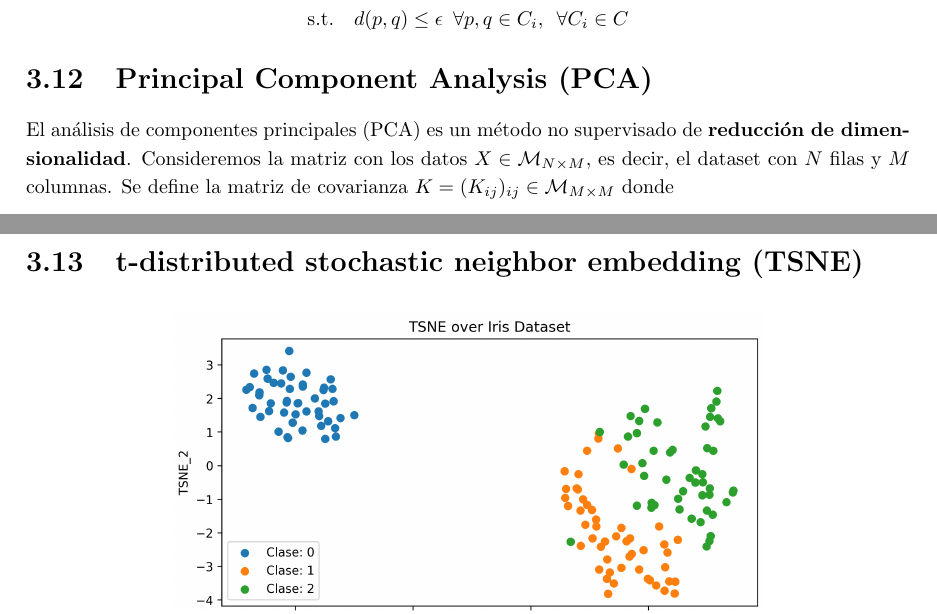
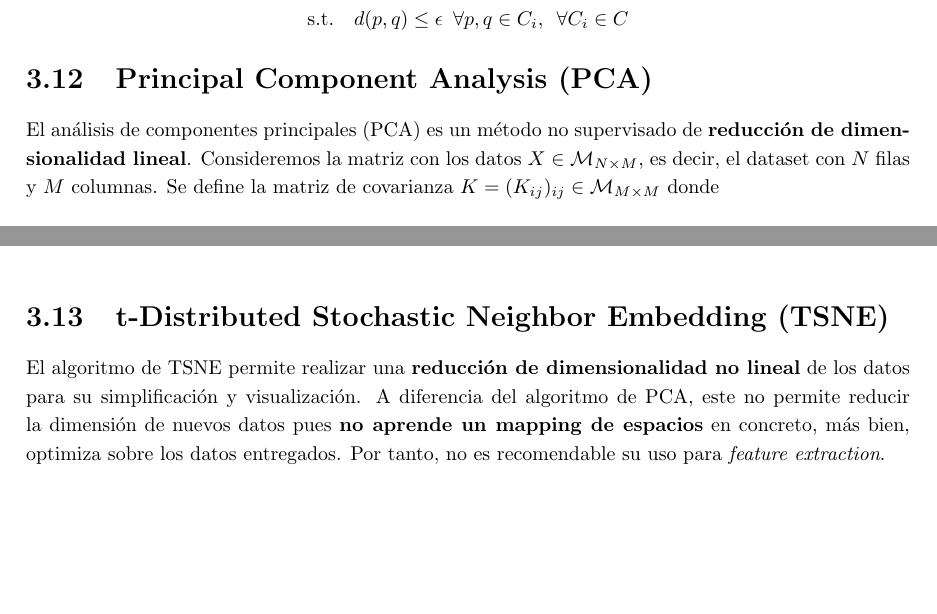
Before and after one commit to Bruno-Moreno/ML---Study, a LaTeX document (ai_algorithms.tex, which reads chapters/ML.tex): two parts of pages 27 and 29 of 40 before the commit and two parts of pages 27 and 28 of 40 after it, joined at a grey line, cut so that both start at the same text, the shorter picture padded with empty space. Compiled offline with pdfLaTeX.

Commit message:
Updates from Overleaf

```diff
--- a/chapters/ML.tex
+++ b/chapters/ML.tex
@@ -479,7 +479,7 @@ Sea $C = \{ C_1 , \dots , C_{k} \}$ el número de clusters generados, el algorit
 
 \section{Principal Component Analysis (PCA)}
 
-El análisis de componentes principales (PCA) es un método no supervisado de \textbf{reducción de dimensionalidad}. Consideremos la matriz con los datos $X \in \mathcal{M}_{N \times M}$, es decir, el dataset con $N$ filas y $M$ columnas. Se define la matriz de covarianza $K = (K_{ij})_{ij} \in \mathcal{M}_{M \times M}$ donde
+El análisis de componentes principales (PCA) es un método no supervisado de \textbf{reducción de dimensionalidad lineal}. Consideremos la matriz con los datos $X \in \mathcal{M}_{N \times M}$, es decir, el dataset con $N$ filas y $M$ columnas. Se define la matriz de covarianza $K = (K_{ij})_{ij} \in \mathcal{M}_{M \times M}$ donde
 $$K_{ij} = \text{Cov}(X_i, X_j) = \mathbb{E}((X_i - \mathbb{E}(X_i))(X_j - \mathbb{E}(X_i)) = \mathbb{E}(X_iX_j) - \mathbb{E}(X_i)\mathbb{E}(X_j)$$
 
 Cuando las features $i,j$ son linealmente independientes, entonces $K_{ij} = 0$. Si ambas crecen conjuntamente, entonces su covarianza será positiva y de caso contrario, será negativa. A continuación, se calculan los \textbf{valores y vectores propios}, es decir, los valores $(\lambda_i)_i$ y $(v_i)_i$ que cumplen para todo $i$ la relación
@@ -502,7 +502,10 @@ En problemas de clasificación o clustering, este enfoque puede ser útil para \
     \caption{PCA over Iris Dataset}
 \end{figure}
 
-\section{t-distributed stochastic neighbor embedding (TSNE)}
+\section{t-Distributed Stochastic Neighbor Embedding (TSNE)}
+
+El algoritmo de TSNE permite realizar una \textbf{reducción de dimensionalidad no lineal} de los datos para su simplificación y visualización. A diferencia del algoritmo de PCA, este no permite reducir la dimensión de nuevos datos pues \textbf{no aprende un mapping de espacios} en concreto, más bien, optimiza sobre los datos entregados. Por tanto, no es recomendable su uso para \textit{feature extraction}.
+
 \begin{figure}[H]
     \center
     \includegraphics[scale=0.6]{notebooks/ML/img/tsne_over_iris.png}
```
Also changed, not shown: chapters/ML.tex (2 more changed lines).
